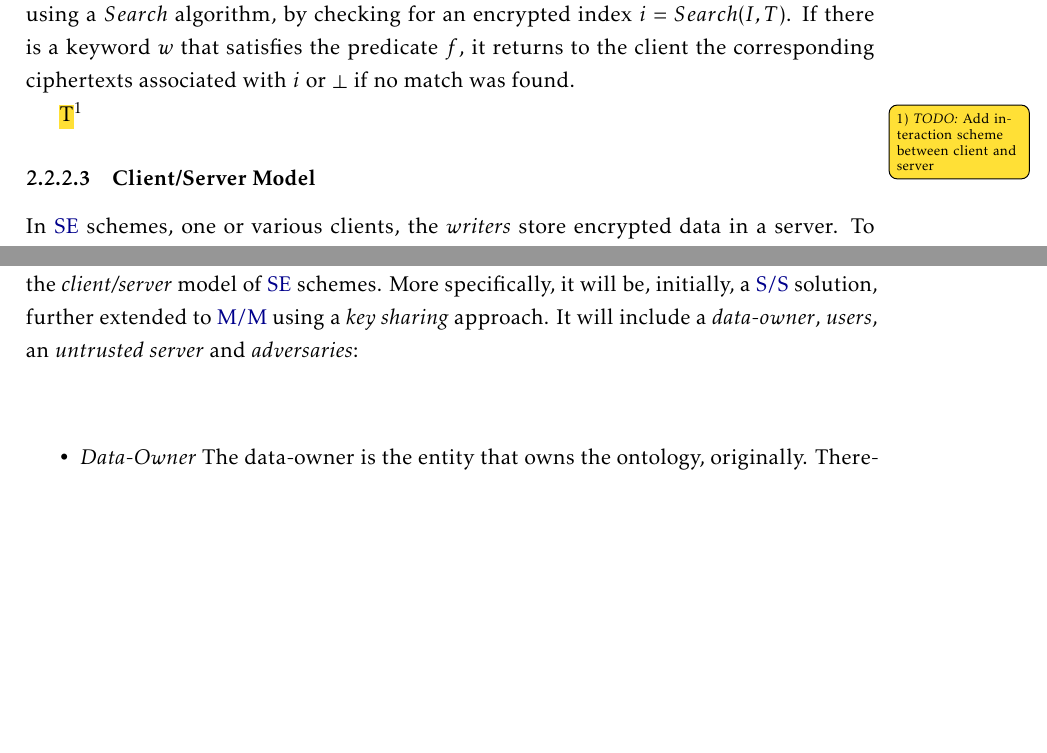
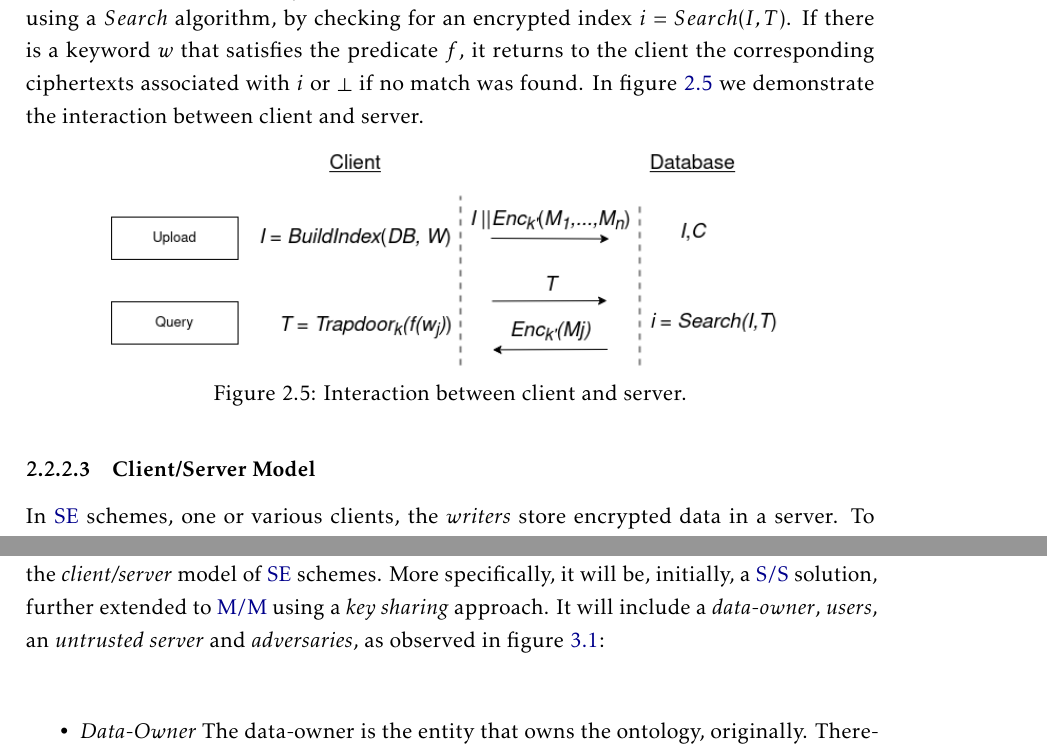
Before and after one commit to DCebola/SEnTriS, a LaTeX thesis (template.tex, which reads Chapters/chapter2/2-related-work.tex, Chapters/chapter3/3-approach-to-elaboration.tex): two parts of pages 31 and 38 of 48 before the commit and two parts of pages 31 and 38 of 49 after it, joined at a grey line, cut so that both start at the same text, the shorter picture padded with empty space. Compiled offline with pdfLaTeX.

Commit message:
Last figure

```diff
--- a/Chapters/chapter2/2-related-work.tex
+++ b/Chapters/chapter2/2-related-work.tex
@@ -466,9 +466,14 @@ A general model, for the index-based \gls{SE} schemes was defined in \autocite{B
     \end{array}
 \end{equation}
 
-To perform search queries, the client generates a trapdoor $T=Trapdoor_{K}(f(w_{j}))$, for a predicate $f$ a keyword $w_{j}$. With trapdoor $T$, the server performs the search over $I$, using a $Search$ algorithm, by checking for an encrypted index $i = Search(I,T)$. If there is a keyword $w$ that satisfies the predicate $f$, it returns to the client the corresponding ciphertexts associated with $i$ or $\bot$ if no match was found.
+To perform search queries, the client generates a trapdoor $T=Trapdoor_{K}(f(w_{j}))$, for a predicate $f$ a keyword $w_{j}$. With trapdoor $T$, the server performs the search over $I$, using a $Search$ algorithm, by checking for an encrypted index $i = Search(I,T)$. If there is a keyword $w$ that satisfies the predicate $f$, it returns to the client the corresponding ciphertexts associated with $i$ or $\bot$ if no match was found. In figure \ref{fig:se-general} we demonstrate the interaction between client and server.
 
-\mytodo{Add interaction scheme between client and server}
+\begin{figure}[H]
+    \centering
+    \includegraphics[width=0.8\textwidth]{se-general.png}
+    \caption{Interaction between client and server.}
+    \label{fig:se-general}
+\end{figure}
 
 \subsubsection{Client/Server Model}
 
--- a/Chapters/chapter3/3-approach-to-elaboration.tex
+++ b/Chapters/chapter3/3-approach-to-elaboration.tex
@@ -35,7 +35,7 @@ Finally, professionals must still be able to execute the majority of operations
 
 \paragraph{System Model} There exist mechanisms to provide secure and reliable communication channels, (e.g. \gls{TLS} \autocite{noauthor_undated-kt}, \gls{HTTPS} \autocite{noauthor_undated-yf} and \gls{TCP}) and which are adopted by trusted cloud providers. These provide security guarantees in transit (while data is being transferred from or loaded into servers). They do not, however, protect against an adversary who might have access to the servers where the data is stored.
 
-The latter is the type of adversary which our protocol will target. Therefore, we will assume that all communication channels are \emph{reliable} and \emph{secure}. The system will follow the \emph{client/server} model of \gls{SE} schemes. More specifically, it will be, initially, a \gls{S/S} solution, further extended to \gls{M/M} using a \emph{key sharing} approach. It will include a \emph{data-owner}, \emph{users}, an \emph{untrusted server} and \emph{adversaries}:
+The latter is the type of adversary which our protocol will target. Therefore, we will assume that all communication channels are \emph{reliable} and \emph{secure}. The system will follow the \emph{client/server} model of \gls{SE} schemes. More specifically, it will be, initially, a \gls{S/S} solution, further extended to \gls{M/M} using a \emph{key sharing} approach. It will include a \emph{data-owner}, \emph{users}, an \emph{untrusted server} and \emph{adversaries}, as observed in figure \ref{fig:system-model}:
 
 \begin{itemize}
     \item \emph{Data-Owner} The data-owner is the entity that owns the ontology, originally. Therefore, it is the one responsible for generating the secret keys and secure-indexes, encrypting the ontology and uploading it to a remote server. It will also be responsible for sharing the secret keys with authorized users. Additionally, the data-owner must execute \emph{user revocation} when needed, updating the secret keys and re-encrypting the ontology.
```
Also changed, not shown: Figures/se-general.png (added), template.pdf, Chapters/chapter2/2-related-work.tex (4 more changed lines).
